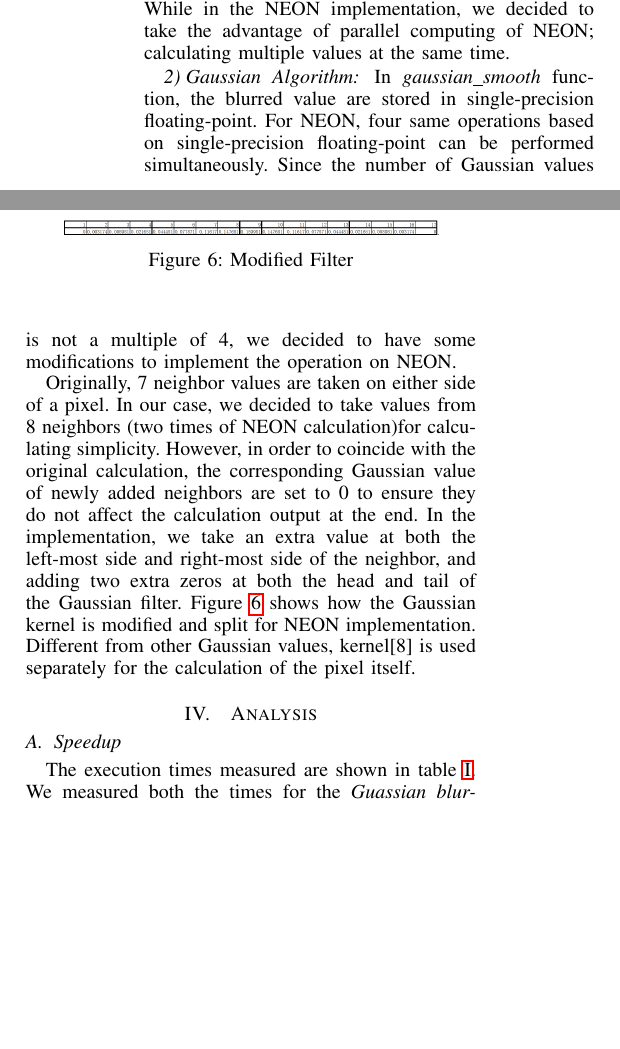
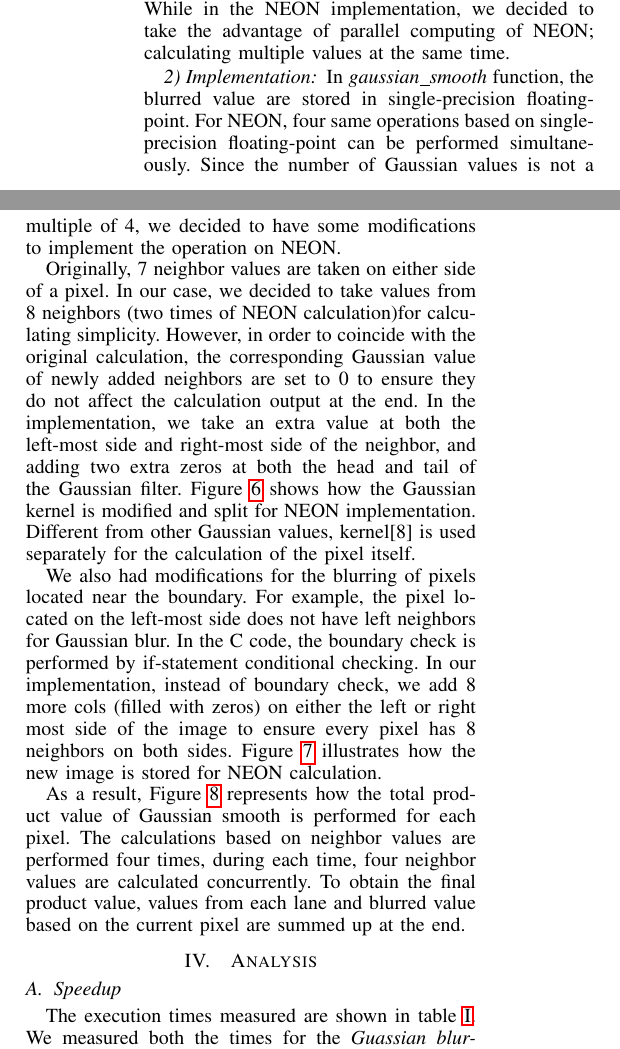
Before and after one commit to lixilin2301/Embedded-Lab, a LaTeX problem sheet (assignment2/report/main.tex, which reads assignment2/report/neon.tex): two parts of the columns of page 3 of 8 before the commit and two parts of the columns of page 3 of 9 after it, joined at a grey line, cut so that both start at the same text, the shorter picture padded with empty space. Compiled offline with pdfLaTeX.

Commit message:
Fix a merge gone wrong

```diff
--- a/assignment2/report/neon.tex
+++ b/assignment2/report/neon.tex
@@ -1,8 +1,9 @@
 \subsection{NEON}
 \subsubsection{Function Analysis}
+
 To implement NEON version of \textit{gaussian\_smooth} function, the feature of the function is analyzed first to determine how NEON can be utilized to
 realize the function. In this function, blurring operations are performed twice, the first operation is based on x direction and the other is based on y direction of the image. Due to the similarity of the operations, only the first operation is analyzed in this section.
 
 The nature of Gaussian blur is to convolve the image with Gaussian function. In the original program, the Gaussian filter, which is called kernel in the application, has 15 Gaussian values to blur a single pixel. This implementation illustrates that 7 neighbor values on both sides of a pixel, and the value of the pixel itself are taken to do the calculation. In C code, the calculation is executed by using for-loop iteration for each value. While in the NEON implementation, we decided to take the advantage of parallel computing of NEON; calculating multiple values at the same time.
 
-\subsubsection{Gaussian Algorithm}
+\subsubsection{Implementation}
@@ -13,6 +19,13 @@ Originally, 7 neighbor values are taken on either side of a pixel. In our case,
+\label{fig:newfilter}
+\end{figure*}
+
+We also had modifications for the blurring of pixels located near the boundary. For example, the pixel located on the left-most side does not have left neighbors for Gaussian blur. In the C code, the boundary check is performed by if-statement conditional checking. In our implementation, instead of boundary check, we add 8 more cols (filled with zeros) on either the left or right most side of the image to ensure every pixel has 8 neighbors on both sides. Figure~\ref{fig:addcols} illustrates how the new image is stored for NEON calculation.
+
 \begin{figure}
 \centering
-\includegraphics[width=0.4\textwidth]{drawings/filter}
-\caption{Modified Filter}
-\label{fig:newfilter}
+\includegraphics[width=0.4\textwidth]{drawings/new_cols}
+\caption{Modified image for NEON implementation}
+\label{fig:addcols}
 \end{figure}
+
+As a result, Figure~\ref{fig:neon} represents how the total product value of Gaussian smooth is performed for each pixel. The calculations based on neighbor values are performed four times, during each time, four neighbor values are calculated concurrently. To obtain the final product value, values from each lane and blurred value based on the current pixel are summed up at the end.
```
Also changed, not shown: assignment2/report/neon.tex (12 more changed lines).
